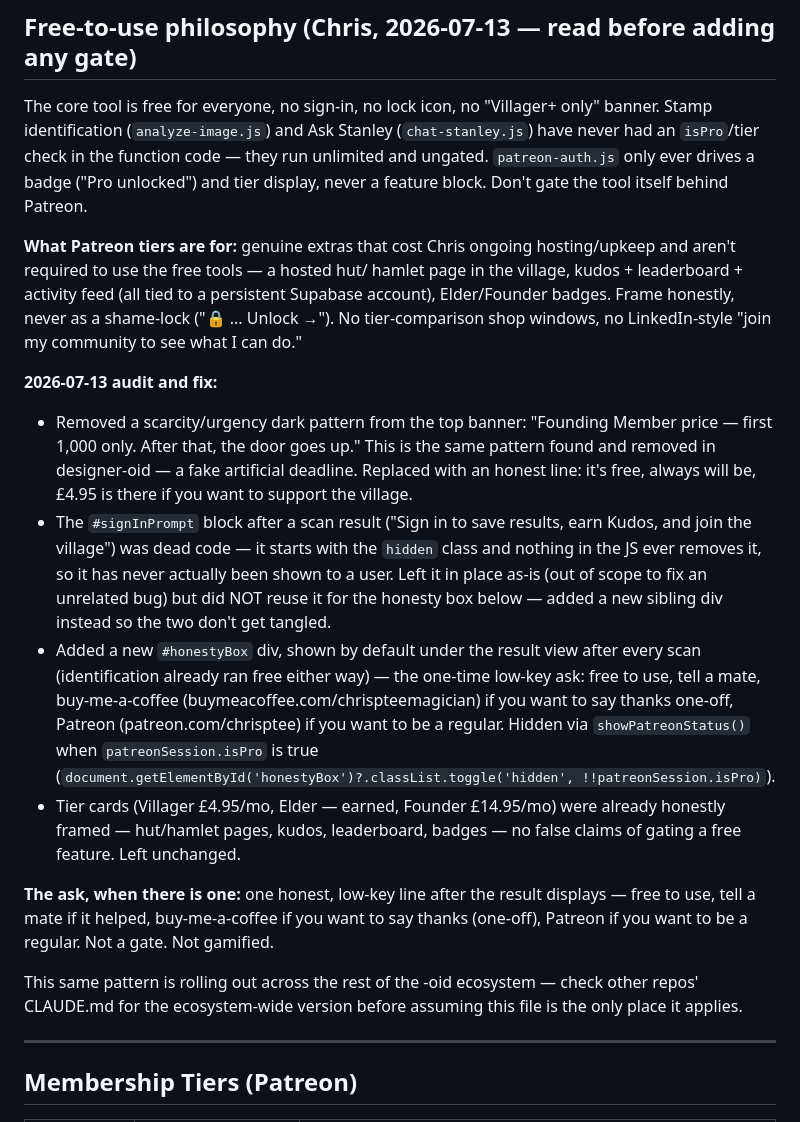
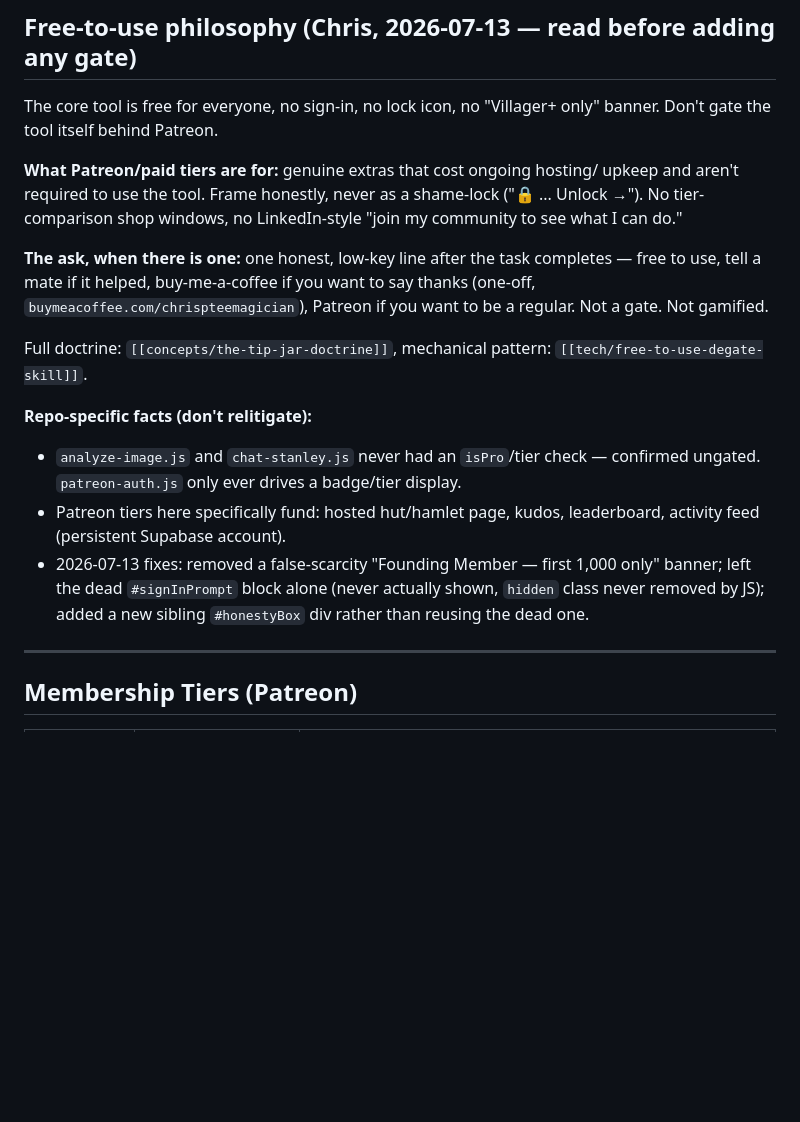
Before and after one commit to chrispteemagician/stamp-oid, a Markdown page: CLAUDE.md, the part around the change. Drawn GitHub-style; blank space fills up the shorter version.

Commit message:
Compress Free-to-use philosophy section in CLAUDE.md
Replace the narrative/audit-date essay with the canonical compact
template (now stored in DocBrain's free-to-use-degate-skill.md) plus a
short repo-specific facts block. Preserves the concrete regressions to
avoid redoing: analyze-image.js/chat-stanley.js confirmed always
ungated, what Patreon tiers fund here, the false-scarcity banner fix,
the dead #signInPrompt block left alone, and the new sibling
#honestyBox div. No change to file map, stack, membership pricing, or
Gemini API rules.

Co-Authored-By: Claude Sonnet 5 <noreply@anthropic.com>
Claude-Session: https://claude.ai/code/session_01XthuRtsFnijLgQsTVhjjLd

```diff
--- a/CLAUDE.md
+++ b/CLAUDE.md
@@ -45,51 +45,30 @@ Part of the FeelFamous -Oid ecosystem. Built by Chris P Taylor (Doc Strange).
 ## Free-to-use philosophy (Chris, 2026-07-13 — read before adding any gate)
 
 The core tool is free for everyone, no sign-in, no lock icon, no "Villager+
-only" banner. Stamp identification (`analyze-image.js`) and Ask Stanley
-(`chat-stanley.js`) have never had an `isPro`/tier check in the function
-code — they run unlimited and ungated. `patreon-auth.js` only ever drives a
-badge ("Pro unlocked") and tier display, never a feature block. Don't gate
-the tool itself behind Patreon.
+only" banner. Don't gate the tool itself behind Patreon.
 
-**What Patreon tiers are for:** genuine extras that cost Chris ongoing
-hosting/upkeep and aren't required to use the free tools — a hosted hut/
-hamlet page in the village, kudos + leaderboard + activity feed (all tied to
-a persistent Supabase account), Elder/Founder badges. Frame honestly, never
-as a shame-lock ("🔒 ... Unlock →"). No tier-comparison shop windows, no
+**What Patreon/paid tiers are for:** genuine extras that cost ongoing hosting/
+upkeep and aren't required to use the tool. Frame honestly, never as a
+shame-lock ("🔒 ... Unlock →"). No tier-comparison shop windows, no
 LinkedIn-style "join my community to see what I can do."
 
-**2026-07-13 audit and fix:**
-- Removed a scarcity/urgency dark pattern from the top banner: "Founding
-  Member price — first 1,000 only. After that, the door goes up." This is
-  the same pattern found and removed in designer-oid — a fake artificial
-  deadline. Replaced with an honest line: it's free, always will be, £4.95
-  is there if you want to support the village.
-- The `#signInPrompt` block after a scan result ("Sign in to save results,
-  earn Kudos, and join the village") was dead code — it starts with the
-  `hidden` class and nothing in the JS ever removes it, so it has never
-  actually been shown to a user. Left it in place as-is (out of scope to fix
-  an unrelated bug) but did NOT reuse it for the honesty box below — added a
-  new sibling div instead so the two don't get tangled.
-- Added a new `#honestyBox` div, shown by default under the result view
-  after every scan (identification already ran free either way) — the
-  one-time low-key ask: free to use, tell a mate, buy-me-a-coffee
-  (buymeacoffee.com/chrispteemagician) if you want to say thanks one-off,
-  Patreon (patreon.com/chrisptee) if you want to be a regular. Hidden via
-  `showPatreonStatus()` when `patreonSession.isPro` is true
-  (`document.getElementById('honestyBox')?.classList.toggle('hidden',
-  !!patreonSession.isPro)`).
-- Tier cards (Villager £4.95/mo, Elder — earned, Founder £14.95/mo) were
-  already honestly framed — hut/hamlet pages, kudos, leaderboard, badges —
-  no false claims of gating a free feature. Left unchanged.
+**The ask, when there is one:** one honest, low-key line after the task
+completes — free to use, tell a mate if it helped, buy-me-a-coffee if you
+want to say thanks (one-off, `buymeacoffee.com/chrispteemagician`), Patreon
+if you want to be a regular. Not a gate. Not gamified.
 
-**The ask, when there is one:** one honest, low-key line after the result
-displays — free to use, tell a mate if it helped, buy-me-a-coffee if you
-want to say thanks (one-off), Patreon if you want to be a regular. Not a
-gate. Not gamified.
+Full doctrine: `[[concepts/the-tip-jar-doctrine]]`, mechanical pattern:
+`[[tech/free-to-use-degate-skill]]`.
 
-This same pattern is rolling out across the rest of the -oid ecosystem —
-check other repos' CLAUDE.md for the ecosystem-wide version before assuming
-this file is the only place it applies.
+**Repo-specific facts (don't relitigate):**
+- `analyze-image.js` and `chat-stanley.js` never had an `isPro`/tier check —
+  confirmed ungated. `patreon-auth.js` only ever drives a badge/tier display.
+- Patreon tiers here specifically fund: hosted hut/hamlet page, kudos,
+  leaderboard, activity feed (persistent Supabase account).
+- 2026-07-13 fixes: removed a false-scarcity "Founding Member — first 1,000
+  only" banner; left the dead `#signInPrompt` block alone (never actually
+  shown, `hidden` class never removed by JS); added a new sibling
+  `#honestyBox` div rather than reusing the dead one.
 
 ---
 
```
